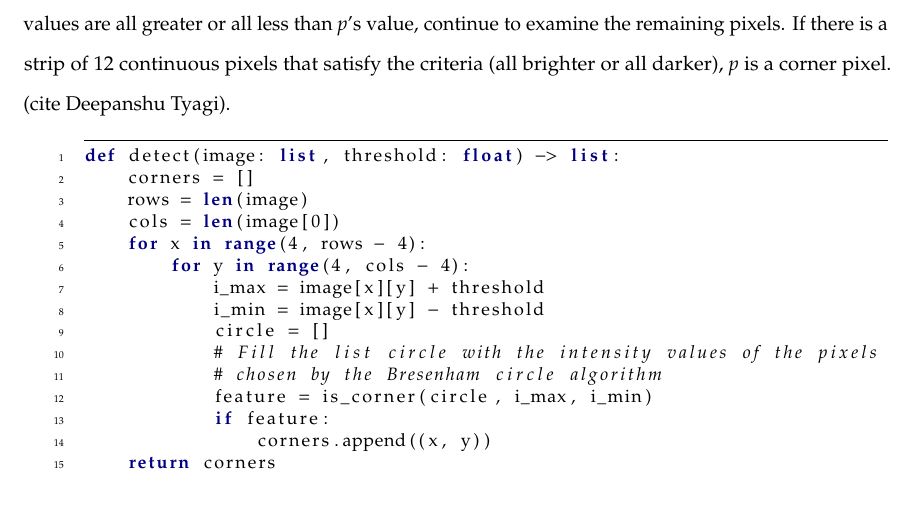
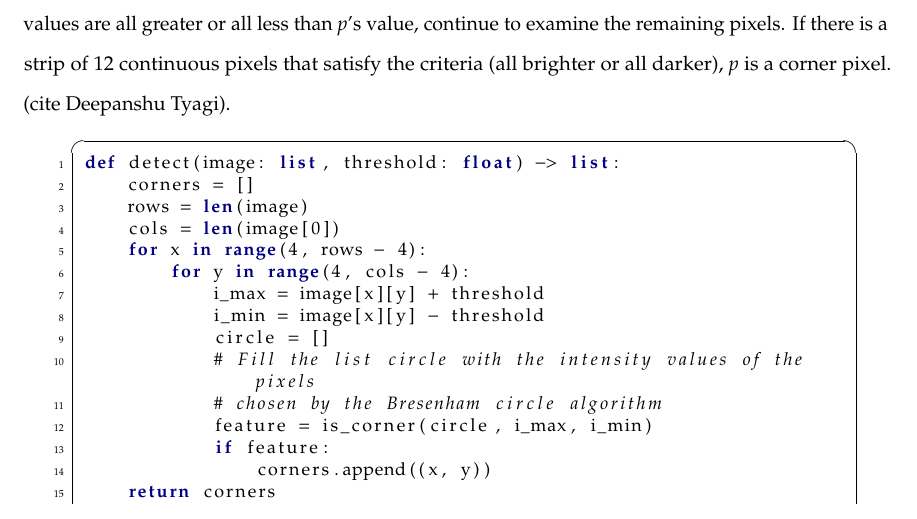
Before and after one commit to dpthanhthuy/senior-is, a LaTeX thesis (username.tex, which reads styles/personal.tex): part of page 35 of 101, cut so that both start at the same text. Compiled offline with pdfLaTeX; a LaTeX package or settings file that is missing is left out.

Commit message:
Change styles in personal.tex

```diff
--- a/styles/personal.tex
+++ b/styles/personal.tex
@@ -115,5 +115,10 @@ showspaces=false, numbers=left,
 stringstyle=\upshape, numberstyle=\tiny, xleftmargin=30pt,
 breakautoindent=true, captionpos=b,
 basicstyle=\small,
-frame=tb
+frame=trbl, frameround=tttt,
+backgroundcolor=\color{white}, rulecolor=\color{black},
+linewidth=.95\textwidth,
+commentstyle=\normalfont\itshape,
+abovecaptionskip=1.2\baselineskip,
+framesep=6pt
 }
```
